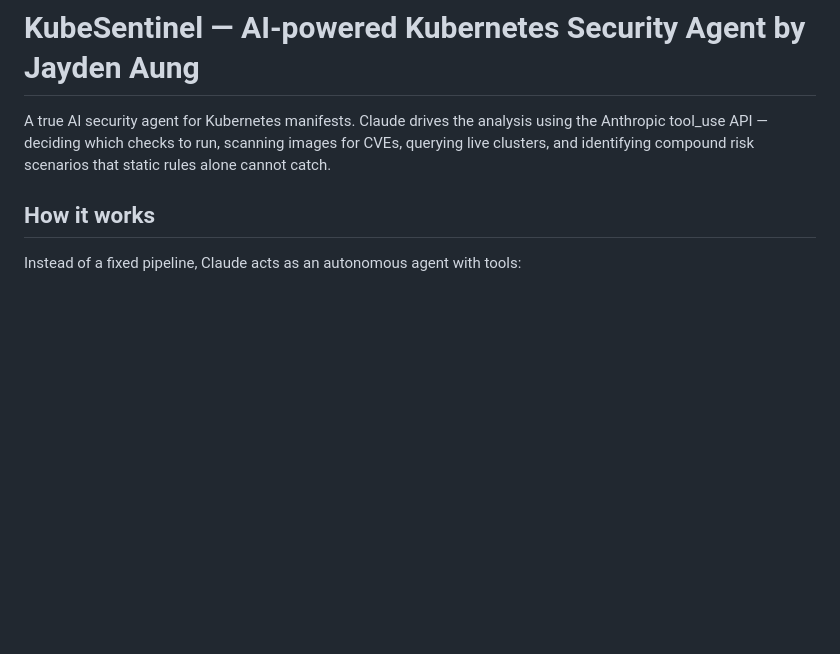
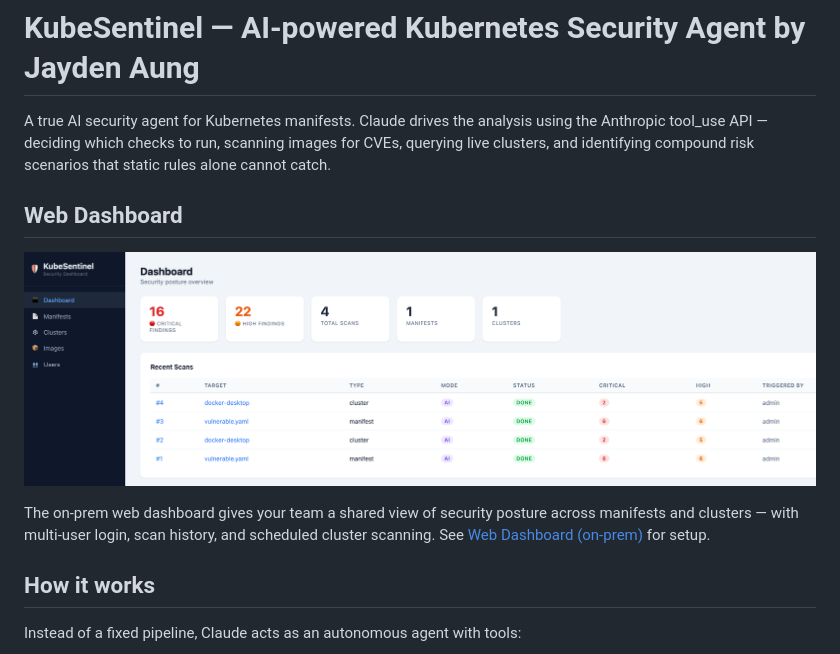
Before and after one commit to jaydenaung/k8s-yaml-misconfig-checker-agent, a Markdown page: README.md, the part around one of its changes. Drawn GitHub-style; pictures changed too: img/kubesentinel1.png (added); blank space fills up the shorter version.

```diff
--- a/README.md
+++ b/README.md
@@ -3,6 +3,12 @@
 A true AI security agent for Kubernetes manifests. Claude drives the analysis using the
 Anthropic tool_use API — deciding which checks to run, scanning images for CVEs, querying
 live clusters, and identifying compound risk scenarios that static rules alone cannot catch.
+
+## Web Dashboard
+
+![KubeSentinel Dashboard](img/kubesentinel1.png)
+
+The on-prem web dashboard gives your team a shared view of security posture across manifests and clusters — with multi-user login, scan history, and scheduled cluster scanning. See [Web Dashboard (on-prem)](#web-dashboard-on-prem) for setup.
 
 ## How it works
 
```
Also changed, not shown: other parts of README.md (+39 -0 lines).
